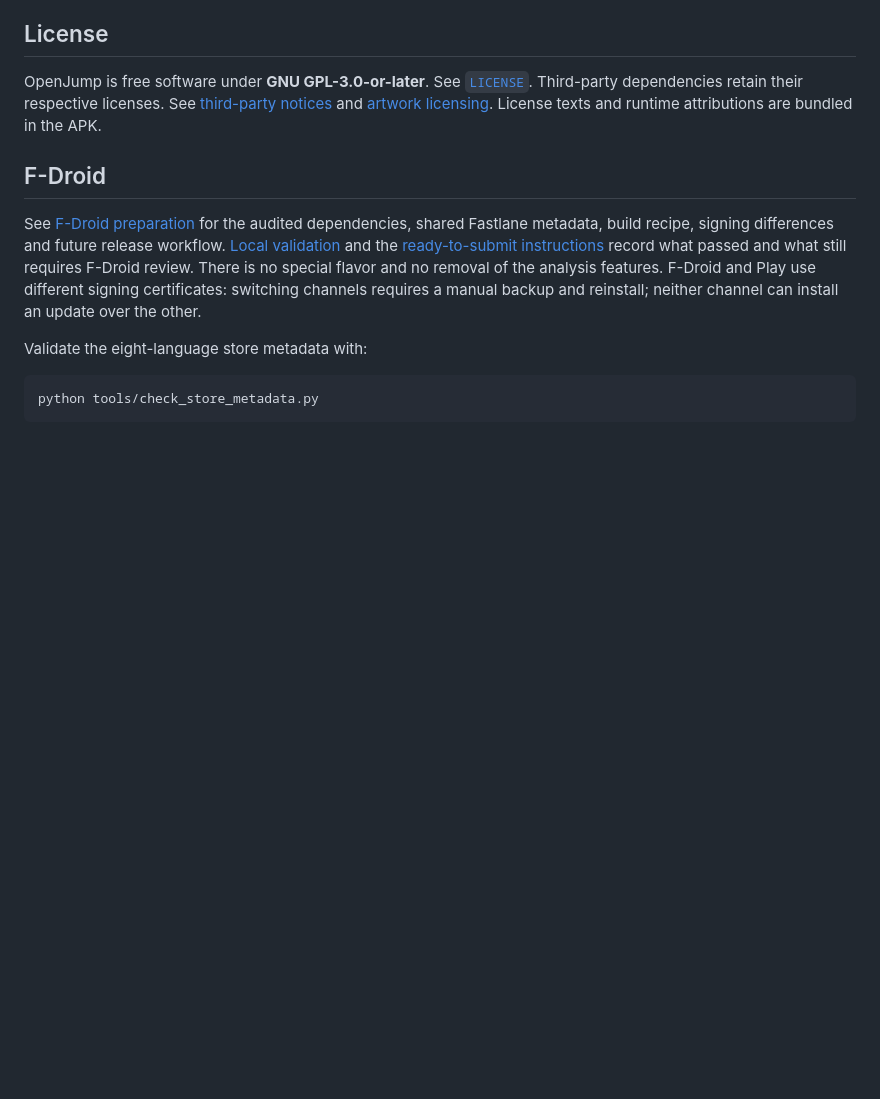
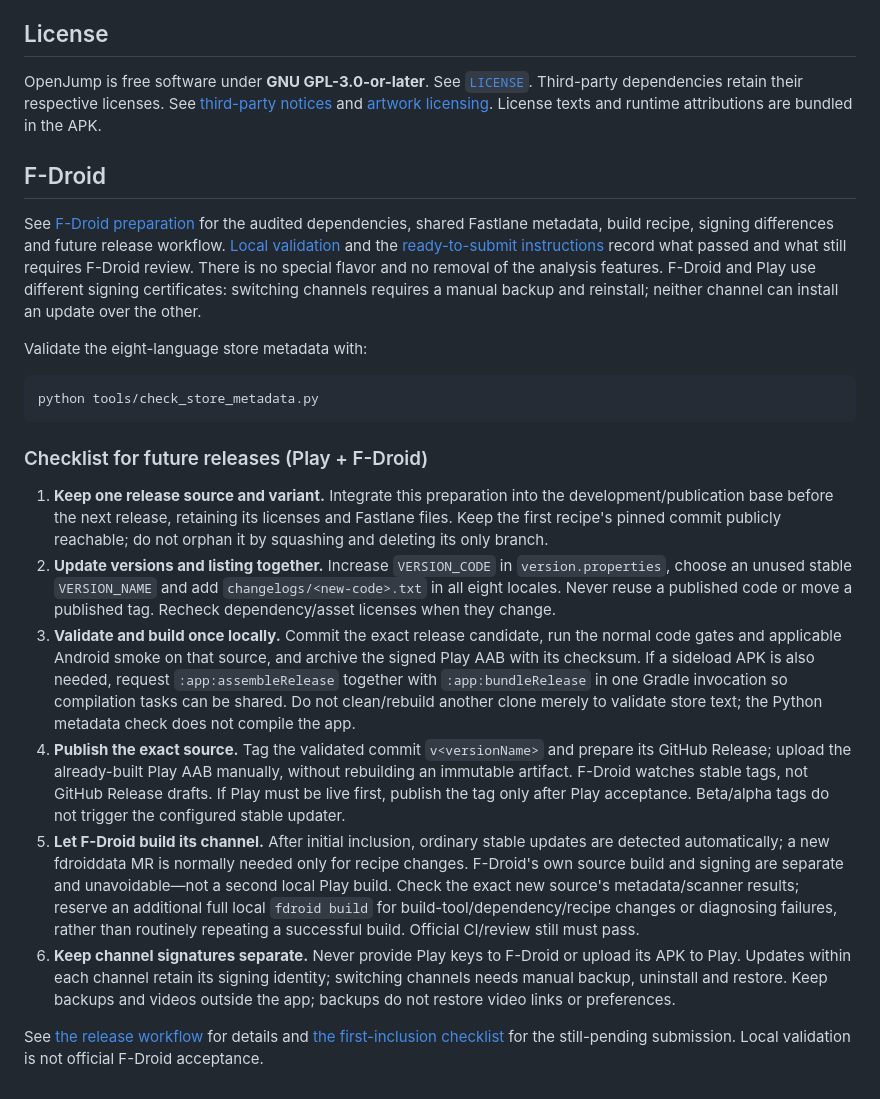
Before and after one commit to cortig00/OpenJump, a Markdown page: README.md, the part around the change. GitHub-like rendering; blank space fills up the shorter version.

Commit message:
docs: add shared Play and F-Droid release checklist

````diff
--- a/README.md
+++ b/README.md
@@ -139,3 +139,40 @@ Validate the eight-language store metadata with:
 ```bash
 python tools/check_store_metadata.py
 ```
+
+### Checklist for future releases (Play + F-Droid)
+
+1. **Keep one release source and variant.** Integrate this preparation into the
+   development/publication base before the next release, retaining its licenses
+   and Fastlane files. Keep the first recipe's pinned commit publicly reachable;
+   do not orphan it by squashing and deleting its only branch.
+2. **Update versions and listing together.** Increase `VERSION_CODE` in
+   `version.properties`, choose an unused stable `VERSION_NAME` and add
+   `changelogs/<new-code>.txt` in all eight locales. Never reuse a published code
+   or move a published tag. Recheck dependency/asset licenses when they change.
+3. **Validate and build once locally.** Commit the exact release candidate, run
+   the normal code gates and applicable Android smoke on that source, and archive
+   the signed Play AAB with its checksum. If a sideload APK is also needed, request
+   `:app:assembleRelease` together with `:app:bundleRelease` in one Gradle invocation
+   so compilation tasks can be shared. Do not clean/rebuild another clone merely
+   to validate store text; the Python metadata check does not compile the app.
+4. **Publish the exact source.** Tag the validated commit `v<versionName>` and
+   prepare its GitHub Release; upload the already-built Play AAB manually, without
+   rebuilding an immutable artifact. F-Droid watches stable tags, not GitHub
+   Release drafts. If Play must be live first, publish the tag only after Play
+   acceptance. Beta/alpha tags do not trigger the configured stable updater.
+5. **Let F-Droid build its channel.** After initial inclusion, ordinary stable
+   updates are detected automatically; a new fdroiddata MR is normally needed
+   only for recipe changes. F-Droid's own source build and signing are separate
+   and unavoidable—not a second local Play build. Check the exact new source's
+   metadata/scanner results; reserve an additional full local `fdroid build` for
+   build-tool/dependency/recipe changes or diagnosing failures, rather than
+   routinely repeating a successful build. Official CI/review still must pass.
+6. **Keep channel signatures separate.** Never provide Play keys to F-Droid or
+   upload its APK to Play. Updates within each channel retain its signing identity;
+   switching channels needs manual backup, uninstall and restore. Keep backups
+   and videos outside the app; backups do not restore video links or preferences.
+
+See [the release workflow](docs/FDROID.md#future-simultaneous-releases) for details
+and [the first-inclusion checklist](docs/FDROID_SUBMISSION.md) for the still-pending
+submission. Local validation is not official F-Droid acceptance.
````
